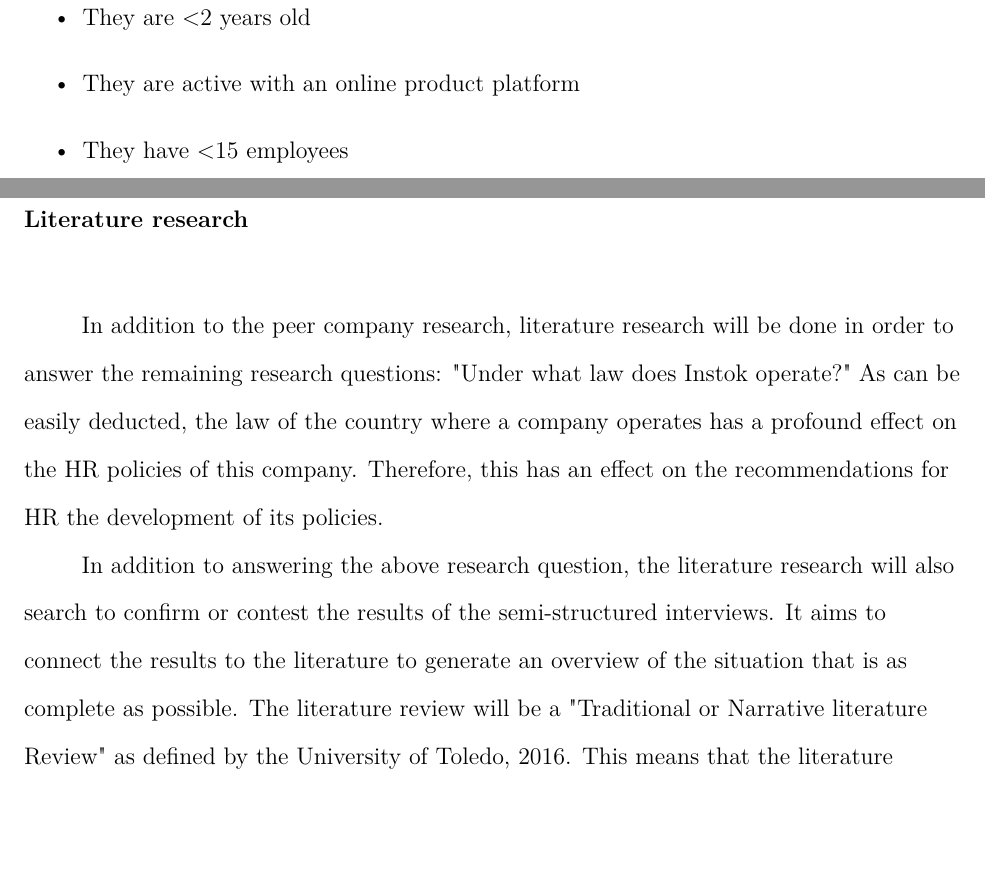
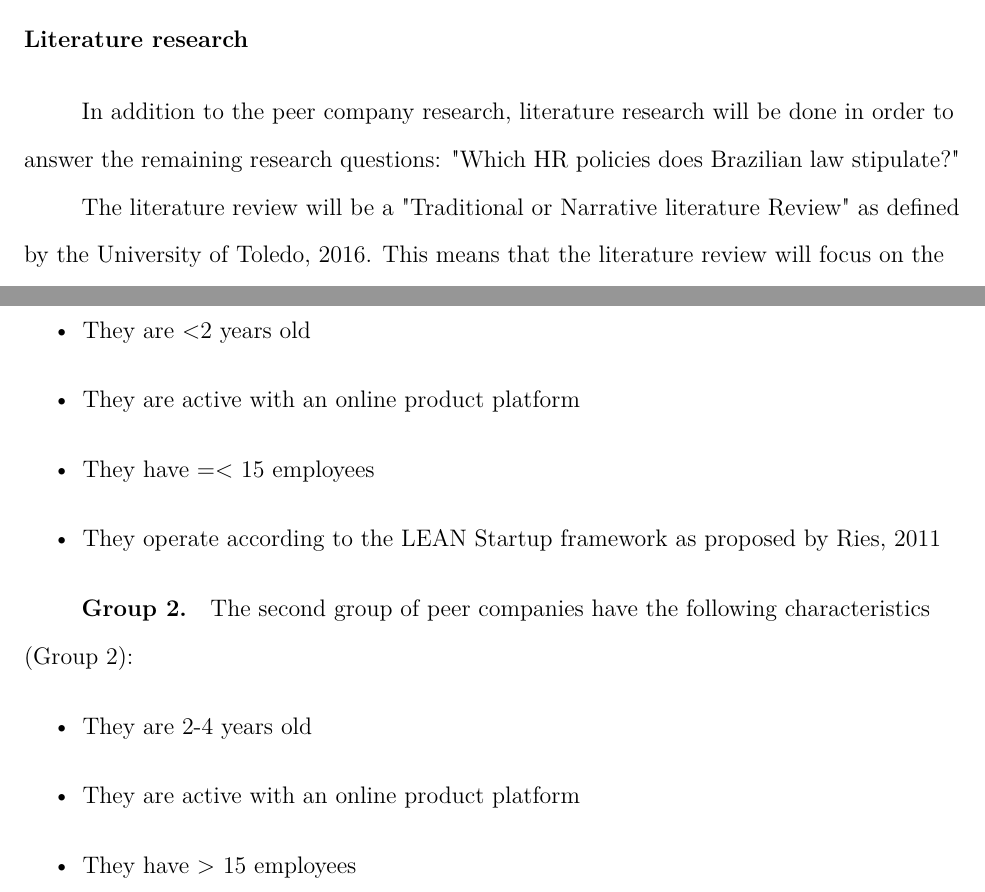
Before and after one commit to Casz146/GA, a LaTeX paper (161214 Plan of Approach.tex): two parts of pages 8 and 9 of 13 before the commit and two parts of pages 7 and 8 of 13 after it, joined at a grey line, cut so that both start at the same text, the shorter picture padded with empty space. Compiled offline with pdfLaTeX.

Commit message:
Proposal v1.1 - Second feedback round

```diff
--- a/161214 Plan of Approach.tex
+++ b/161214 Plan of Approach.tex
@@ -114,2 +114,6 @@ The methodology of this research is aimed at creating a research that is feasibl
 In order to create strategic HR policies that will serve the client in the long term, it's important to check what's most effective in other companies \parencite{SNL2013}. This research will look at which HR policies are the most relevant for Instok. It will do this by performing peer company research in order to get a more local picture, and by conducting literature research. \cite{HRCA2016} also stated that it's important to talk to the employees of the company to see if anything is not clear in the current situation of Instok that would benefit from an HR policy.
 
+\subsection{Literature research}
+In addition to the peer company research, literature research will be done in order to answer the remaining research questions: "Which HR policies does Brazilian law stipulate?" \\
+%In addition to answering the above research question, the literature research will also search to confirm or contest the results of the semi-structured interviews. It aims to connect the results to the literature to generate an overview of the situation that is as complete as possible.
+The literature review will be a "Traditional or Narrative literature Review" as defined by the \cite{TOLEDO2016}. This means that the literature review will focus on the connection proposed by well-known theories between the way HR policies are developed and the characteristics of the companies they are developed in, with a focus on LEAN Startups \parencite{RIES2011}. The researcher will search the Google and Google scholar search engines for the following keywords: HR policies development, HR policies in startups, HR policies lean startup, HR policies in LEAN enterprises.
@@ -124,11 +132,19 @@ Curitiba is one of the cities in Brazil that boasts an impressive number of star
 \begin{itemize}
 \item They are <2 years old
 \item They are active with an online product platform
-\item They have <15 employees
+\item They have =< 15 employees
 \item They operate according to the LEAN Startup framework as proposed by \cite{RIES2011}
 \end{itemize}
 
-One can imagine that this leaves a large number of startups in the sample. The optimal research method in this case would be interviews, since it's important to receive in-depth information about the situation of the companies and their HR policies. For in-depth research generally 20 interviews are necessary \parencite{BAKEREDWARDS2012}, this is supported by \cite{SNL2013}, who state that for meaningful analysis, a peer group should not be larger than 20 companies. For this purpose, the researcher will visit startup coworking spaces in Curitiba to find the companies that conform to the criteria mentioned above. The following startup hubs will be visited: Impact Hub Curitiba, IBQP Curitiba, Aldeia Coworking, Nex Coworking, and Open Office. These are all places within Curitiba that facilitate the growth and interaction of startups. \\
+\subsubsection{Group 2} The second group of peer companies have the following characteristics (Group 2):
+\begin{itemize}
+\item They are 2-4 years old
+\item They are active with an online product platform
+\item They have > 15 employees
+\item They operate according to the LEAN Startup framework as proposed by \cite{RIES2011}
+\end{itemize}
+
+One can imagine that this leaves a large number of startups in the sample. The optimal research method in this case would be interviews, since it's important to receive in-depth information about the situation of the companies and their HR policies. For in-depth research generally 20 interviews are necessary \parencite{BAKEREDWARDS2012}, this is supported by \cite{SNL2013}, who state that for meaningful analysis, a peer group should not be larger than 20 companies. In this case this means 10 companies for group 1 and 10 for group 2. To perform these interviews, the researcher will visit startup coworking spaces in Curitiba to find the companies that conform to the criteria mentioned above. The following startup hubs will be visited: Impact Hub Curitiba, IBQP Curitiba, Aldeia Coworking, Nex Coworking, and Open Office. These are all places within Curitiba that facilitate the growth and interaction of startups. \\
 
 With a sample of these startups, semi-structured interviews will be held in Portuguese. Semi-structured interviews will allow for clear questions to be asked by the research, while facilitating the interviewee to mention items that were previously not included in the interview. In this situation, where every company is different and various themes are present, a structured interview might miss valuable data. The following questions will be asked to the peer companies, these questions are based on the research objective and the sub-questions as stated earlier in this document.
 \begin{itemize}
@@ -141,10 +157,6 @@ With a sample of these startups, semi-structured interviews will be held in Port
 \end{itemize}
 
 In addition to these questions, the researcher also reserves the right to ask questions to clarify items that come up in the interview. The researcher will take note of the items that come up in the interview. In qualitative research people often suggest recording and transcribing the interviews (\parencite{HUMBLE}, \parencite{BAILEY2008}, \parencite{THOMSON2014}). However, since in this research it is less important to look at the specific behaviour of the people and the questions are more focused on factual data, notes will suffice.
-
-\subsection{Literature research}
-In addition to the peer company research, literature research will be done in order to answer the remaining research questions: "Under what law does Instok operate?" As can be easily deducted, the law of the country where a company operates has a profound effect on the HR policies of this company. Therefore, this has an effect on the recommendations for HR the development of its policies.\\
-In addition to answering the above research question, the literature research will also search to confirm or contest the results of the semi-structured interviews. It aims to connect the results to the literature to generate an overview of the situation that is as complete as possible.	The literature review will be a "Traditional or Narrative literature Review" as defined by the \cite{TOLEDO2016}. This means that the literature review will focus on the connection proposed by well-known theories between the way HR policies are developed and the characteristics of the companies they are developed in, with a focus on LEAN Startups \parencite{RIES2011}. The researcher will search the Google and Google scholar search engines for the following keywords: HR policies development, HR policies in startups, HR policies lean startup, HR policies in LEAN enterprises.
 
 \section{Chronograph}
 The project is planned to be concluded on June 30, 2017 with Instok. The following table provides a detailed chronograph of the project.
```
Also changed, not shown: 161214 Plan of Approach.pdf, 161214 Plan of Approach.tex (16 more changed lines), 6 other files.
